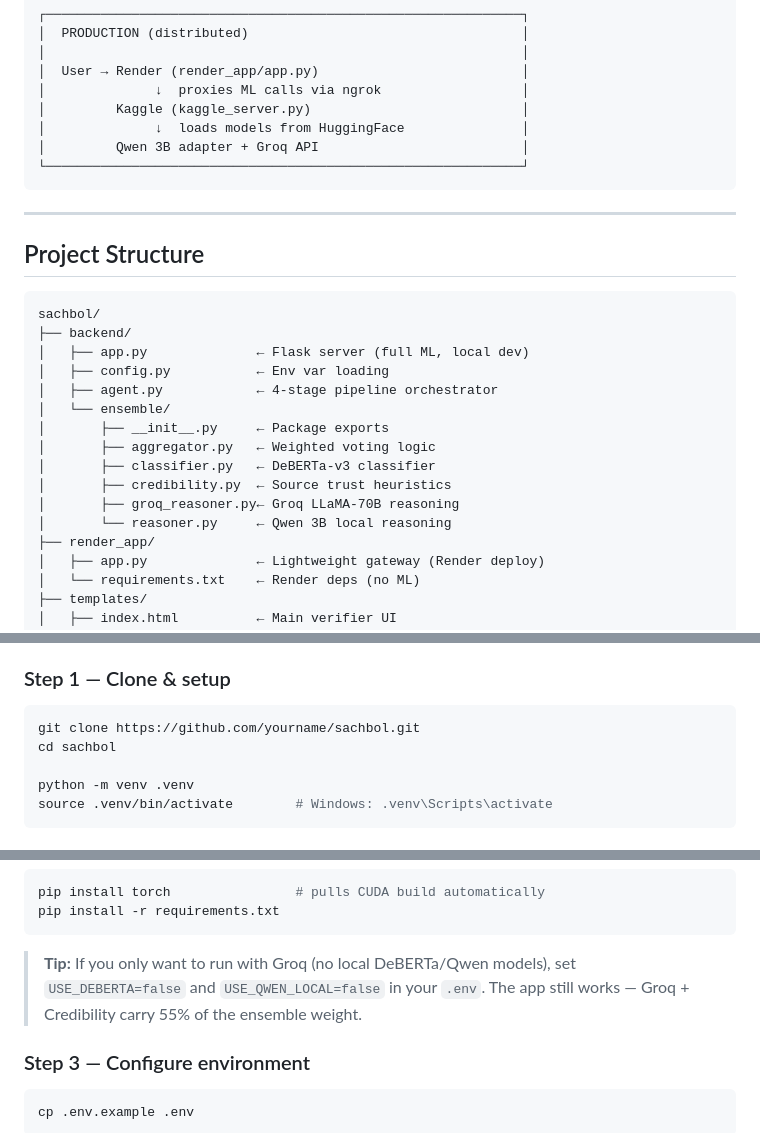
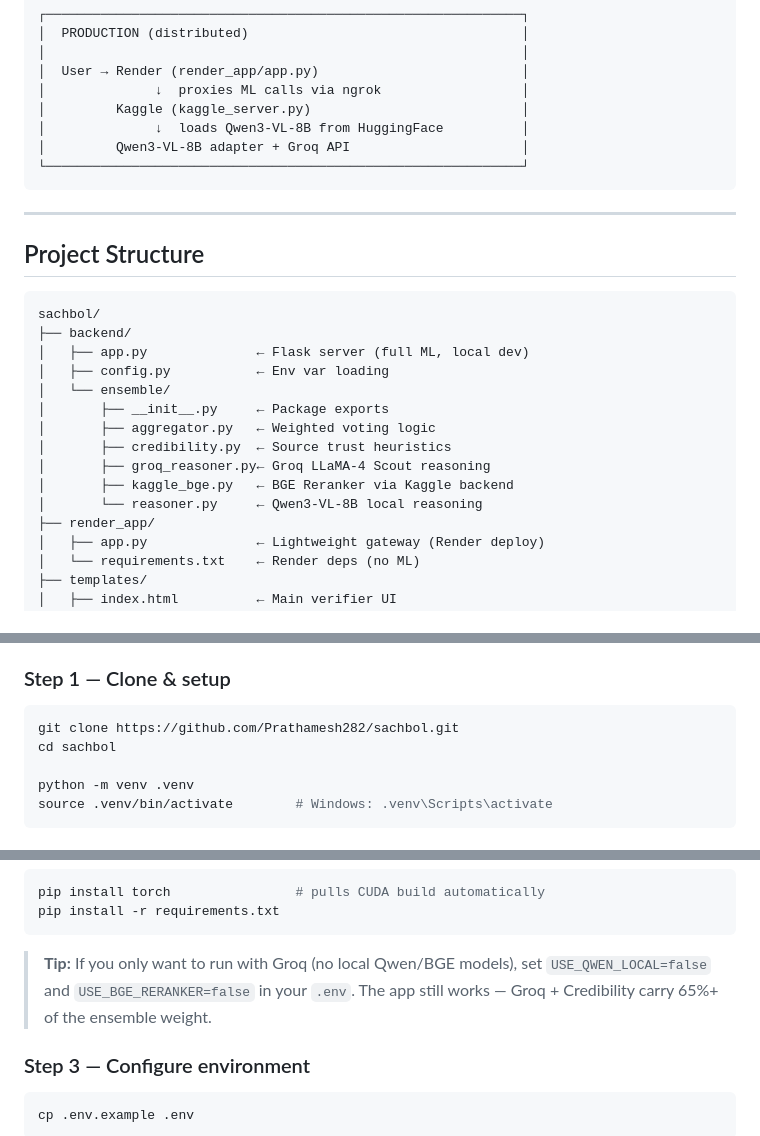
Before and after one commit to Prathamesh282/Sachbol-AI, a Markdown page: README.md, 3 parts joined by grey strips. GitHub-like rendering.

````diff
--- a/README.md
+++ b/README.md
@@ -26,8 +29,8 @@ Ensemble composition:
 │  User → Render (render_app/app.py)                          │
 │              ↓  proxies ML calls via ngrok                  │
 │         Kaggle (kaggle_server.py)                           │
-│              ↓  loads models from HuggingFace               │
-│         Qwen 3B adapter + Groq API                          │
+│              ↓  loads Qwen3-VL-8B from HuggingFace          │
+│         Qwen3-VL-8B adapter + Groq API                      │
 └─────────────────────────────────────────────────────────────┘
 ```
 
@@ -40,14 +43,13 @@ sachbol/
 ├── backend/
 │   ├── app.py              ← Flask server (full ML, local dev)
 │   ├── config.py           ← Env var loading
-│   ├── agent.py            ← 4-stage pipeline orchestrator
 │   └── ensemble/
 │       ├── __init__.py     ← Package exports
 │       ├── aggregator.py   ← Weighted voting logic
-│       ├── classifier.py   ← DeBERTa-v3 classifier
 │       ├── credibility.py  ← Source trust heuristics
-│       ├── groq_reasoner.py← Groq LLaMA-70B reasoning
-│       └── reasoner.py     ← Qwen 3B local reasoning
+│       ├── groq_reasoner.py← Groq LLaMA-4 Scout reasoning
+│       ├── kaggle_bge.py   ← BGE Reranker via Kaggle backend
+│       └── reasoner.py     ← Qwen3-VL-8B local reasoning
 ├── render_app/
 │   ├── app.py              ← Lightweight gateway (Render deploy)
 │   └── requirements.txt    ← Render deps (no ML)
@@ -81,7 +83,7 @@ sachbol/
 ### Step 1 — Clone & setup
 
 ```bash
-git clone https://github.com/yourname/sachbol.git
+git clone https://github.com/Prathamesh282/sachbol.git
 cd sachbol
 
 python -m venv .venv
@@ -102,9 +104,9 @@ pip install torch                # pulls CUDA build automatically
 pip install -r requirements.txt
 ```
 
-> **Tip:** If you only want to run with Groq (no local DeBERTa/Qwen models),
-> set `USE_DEBERTA=false` and `USE_QWEN_LOCAL=false` in your `.env`.
-> The app still works — Groq + Credibility carry 55% of the ensemble weight.
+> **Tip:** If you only want to run with Groq (no local Qwen/BGE models),
+> set `USE_QWEN_LOCAL=false` and `USE_BGE_RERANKER=false` in your `.env`.
+> The app still works — Groq + Credibility carry 65%+ of the ensemble weight.
 
 ### Step 3 — Configure environment
 
````
Also changed, not shown: other parts of README.md (+71 -23 lines).
